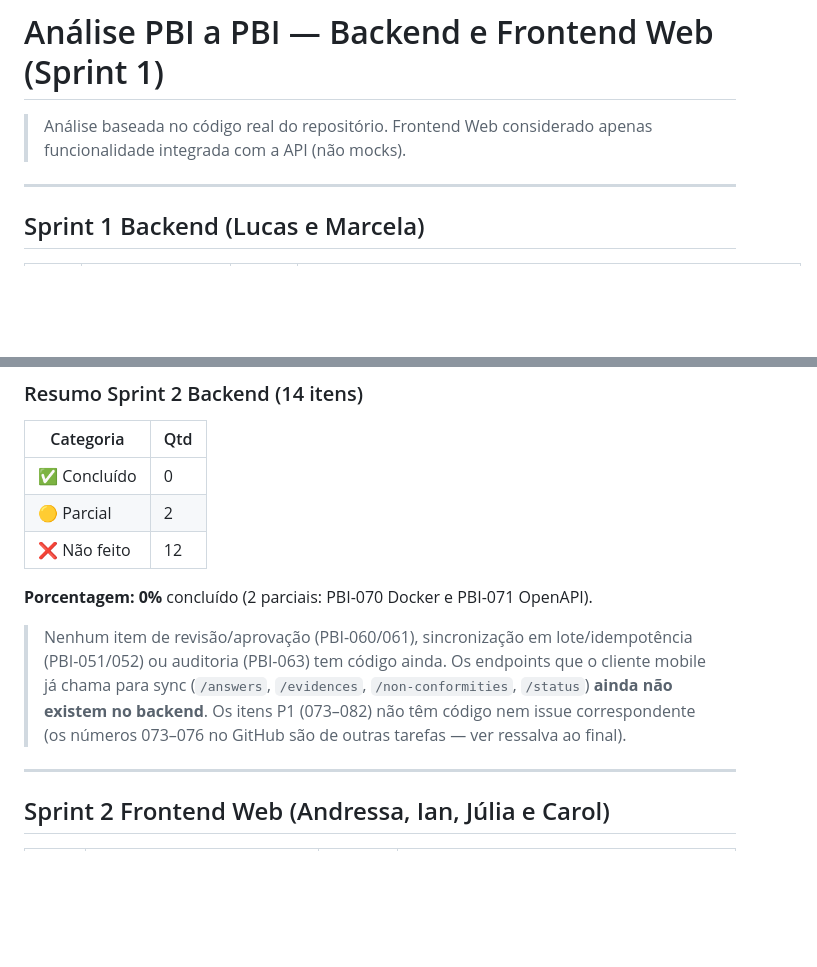
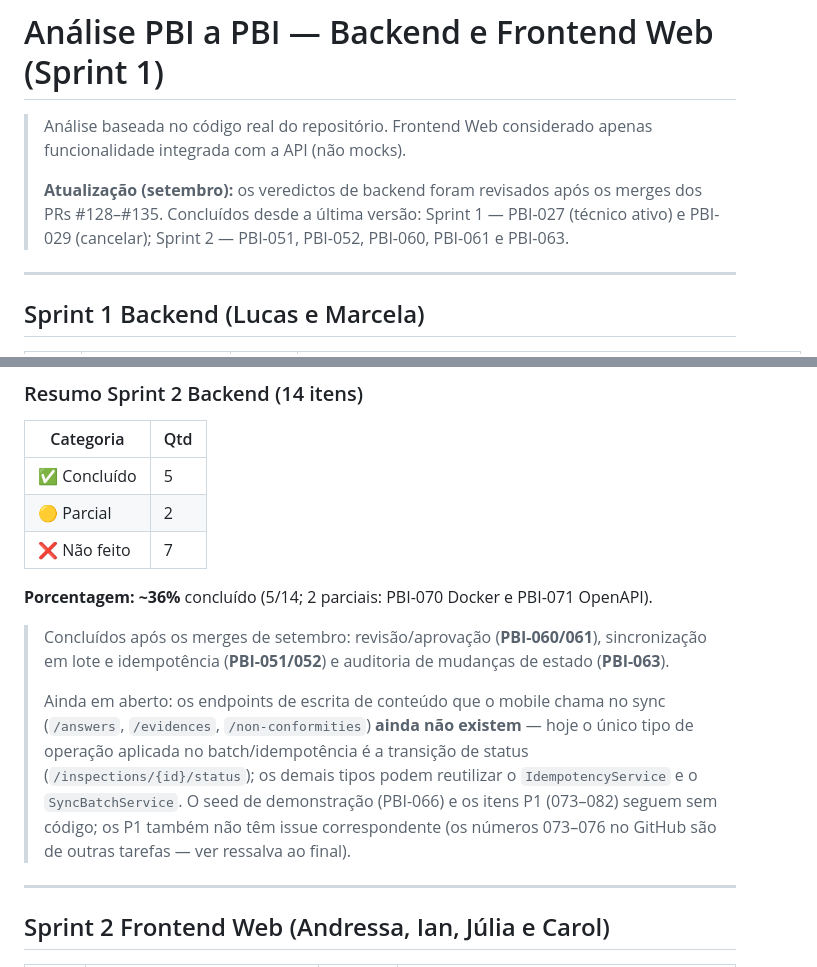
Before and after one commit to NataliaNogueira1/404NOTFOUND_Field_Ops, a Markdown page: docs/analise-sprint1-back-web.md, 2 parts joined by grey strips. Rendered like a GitHub page; blank space fills up the shorter version.

```diff
--- a/docs/analise-sprint1-back-web.md
+++ b/docs/analise-sprint1-back-web.md
@@ -1,6 +1,8 @@
 # Análise PBI a PBI — Backend e Frontend Web (Sprint 1)
 
 > Análise baseada no código real do repositório. Frontend Web considerado apenas funcionalidade integrada com a API (não mocks).
+>
+> **Atualização (setembro):** os veredictos de backend foram revisados após os merges dos PRs #128–#135. Concluídos desde a última versão: Sprint 1 — PBI-027 (técnico ativo) e PBI-029 (cancelar); Sprint 2 — PBI-051, PBI-052, PBI-060, PBI-061 e PBI-063.
 
 ---
 
@@ -280,13 +280,15 @@ Também já existem no código, embora pertençam a PBIs de sprints seguintes:
 
 | Categoria | Qtd |
 |-----------|-----|
-| ✅ Concluído | 0 |
+| ✅ Concluído | 5 |
 | 🟡 Parcial | 2 |
-| ❌ Não feito | 12 |
+| ❌ Não feito | 7 |
 
-**Porcentagem: 0%** concluído (2 parciais: PBI-070 Docker e PBI-071 OpenAPI).
+**Porcentagem: ~36%** concluído (5/14; 2 parciais: PBI-070 Docker e PBI-071 OpenAPI).
 
-> Nenhum item de revisão/aprovação (PBI-060/061), sincronização em lote/idempotência (PBI-051/052) ou auditoria (PBI-063) tem código ainda. Os endpoints que o cliente mobile já chama para sync (`/answers`, `/evidences`, `/non-conformities`, `/status`) **ainda não existem no backend**. Os itens P1 (073–082) não têm código nem issue correspondente (os números 073–076 no GitHub são de outras tarefas — ver ressalva ao final).
+> Concluídos após os merges de setembro: revisão/aprovação (**PBI-060/061**), sincronização em lote e idempotência (**PBI-051/052**) e auditoria de mudanças de estado (**PBI-063**).
+>
+> Ainda em aberto: os endpoints de escrita de conteúdo que o mobile chama no sync (`/answers`, `/evidences`, `/non-conformities`) **ainda não existem** — hoje o único tipo de operação aplicada no batch/idempotência é a transição de status (`/inspections/{id}/status`); os demais tipos podem reutilizar o `IdempotencyService` e o `SyncBatchService`. O seed de demonstração (PBI-066) e os itens P1 (073–082) seguem sem código; os P1 também não têm issue correspondente (os números 073–076 no GitHub são de outras tarefas — ver ressalva ao final).
 
 ---
 
```
Also changed, not shown: other parts of docs/analise-sprint1-back-web.md (+15 -17 lines).
